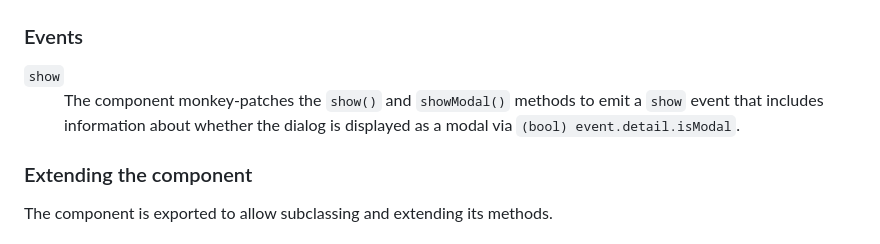
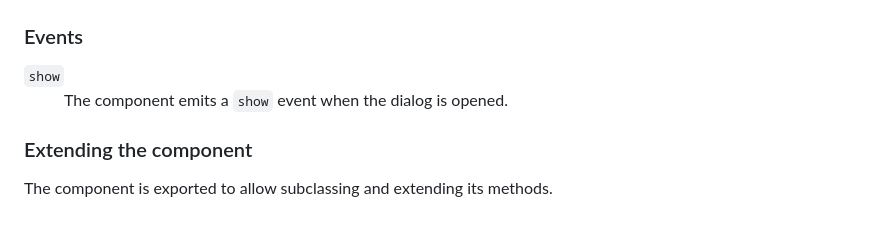
Before and after one commit to webfactory/dialog-utils, a Markdown page: README.md, the part around the change. Rendered like a GitHub page.

Commit message:
Correct README for this exploration

```diff
--- a/README.md
+++ b/README.md
@@ -44,7 +44,7 @@ The enhancements are:
 
 <dl>
     <dt><code>show</code></dt>
-    <dd>The component monkey-patches the <code>show()</code> and <code>showModal()</code> methods to emit a <code>show</code> event that includes information about whether the dialog is displayed as a modal via <code>(bool) event.detail.isModal</code>.</dd>
+    <dd>The component emits a <code>show</code> event when the dialog is opened.</dd>
 </dl>
 
 ### Extending the component
```
